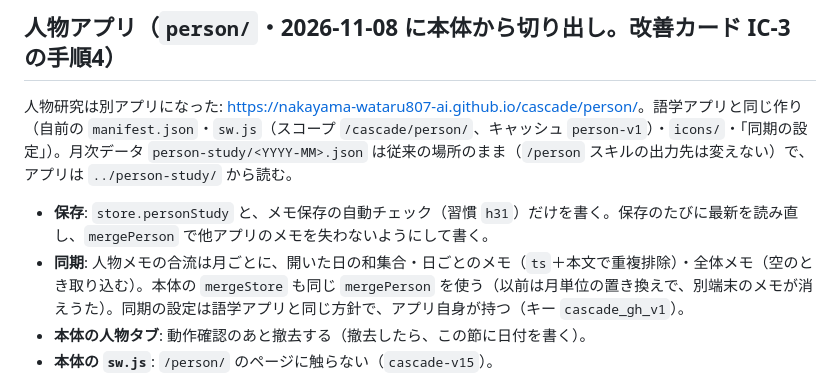
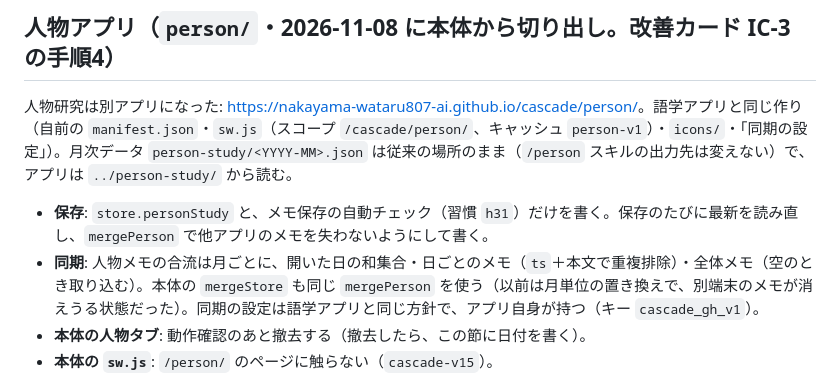
Before and after one commit to nakayama-wataru807-ai/cascade, a Markdown page: CLAUDE.md, the part around the change. Drawn GitHub-style.

Commit message:
CLAUDE.md の誤記を直す
Co-Authored-By: Claude Sonnet 5.5 <noreply@anthropic.com>

```diff
--- a/CLAUDE.md
+++ b/CLAUDE.md
@@ -39,7 +39,7 @@ Claude Code 向けの運用メモ。ユーザー向け説明は README.md を参
 人物研究は別アプリになった: <https://nakayama-wataru807-ai.github.io/cascade/person/>。語学アプリと同じ作り（自前の `manifest.json`・`sw.js`（スコープ `/cascade/person/`、キャッシュ `person-v1`）・`icons/`・「同期の設定」）。月次データ `person-study/<YYYY-MM>.json` は従来の場所のまま（`/person` スキルの出力先は変えない）で、アプリは `../person-study/` から読む。
 
 - **保存**: `store.personStudy` と、メモ保存の自動チェック（習慣 `h31`）だけを書く。保存のたびに最新を読み直し、`mergePerson` で他アプリのメモを失わないようにして書く。
-- **同期**: 人物メモの合流は月ごとに、開いた日の和集合・日ごとのメモ（`ts`＋本文で重複排除）・全体メモ（空のとき取り込む）。本体の `mergeStore` も同じ `mergePerson` を使う（以前は月単位の置き換えで、別端末のメモが消えうた）。同期の設定は語学アプリと同じ方針で、アプリ自身が持つ（キー `cascade_gh_v1`）。
+- **同期**: 人物メモの合流は月ごとに、開いた日の和集合・日ごとのメモ（`ts`＋本文で重複排除）・全体メモ（空のとき取り込む）。本体の `mergeStore` も同じ `mergePerson` を使う（以前は月単位の置き換えで、別端末のメモが消えうる状態だった）。同期の設定は語学アプリと同じ方針で、アプリ自身が持つ（キー `cascade_gh_v1`）。
 - **本体の人物タブ**: 動作確認のあと撤去する（撤去したら、この節に日付を書く）。
 - **本体の `sw.js`**: `/person/` のページに触らない（`cascade-v15`）。
 
```
